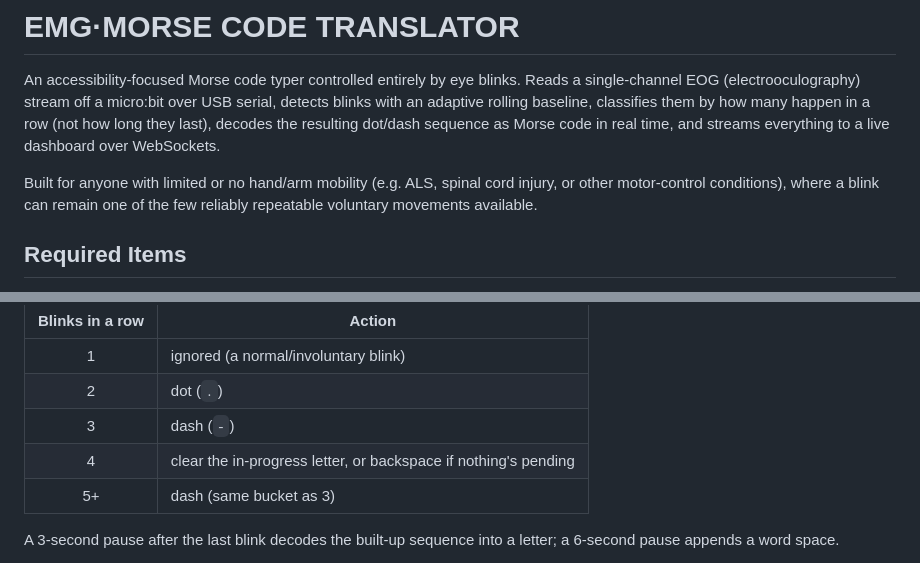
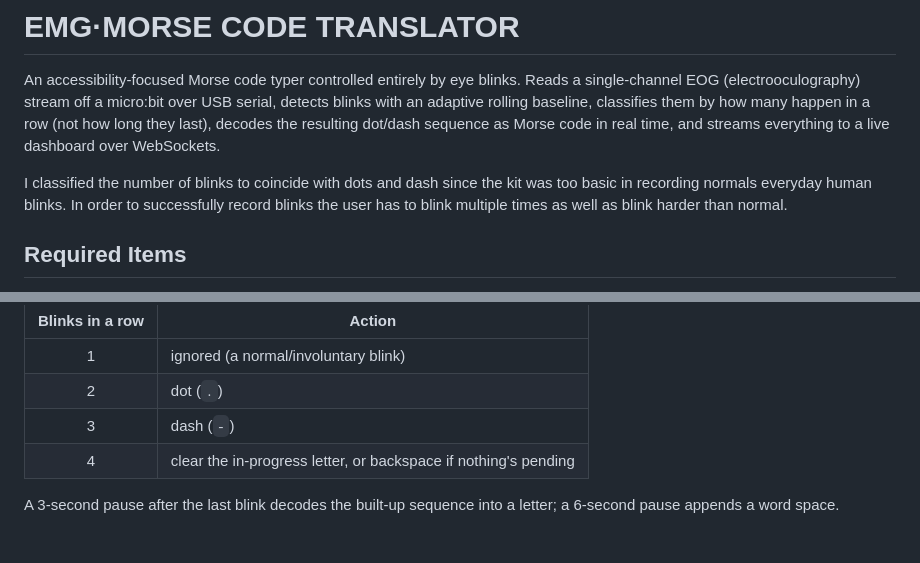
Before and after one commit to gotitos/EOG-Morse-Code, a Markdown page: README.md, 2 parts joined by grey strips. GitHub-like rendering.

Commit message:
Revise blink classification explanation in README
Updated the README to clarify the blink classification process and its challenges for users with limited mobility.

```diff
--- a/README.md
+++ b/README.md
@@ -7,10 +7,8 @@ baseline, classifies them by how many happen in a row (not how long
 they last), decodes the resulting dot/dash sequence as Morse code in
 real time, and streams everything to a live dashboard over WebSockets.
 
-Built for anyone with limited or no hand/arm mobility (e.g. ALS, spinal
-cord injury, or other motor-control conditions), where a blink can
-remain one of the few reliably repeatable voluntary movements
-available.
+
+I classified the number of blinks to coincide with dots and dash since the kit was too basic in recording normals everyday human blinks. In order to successfully record blinks the user has to blink multiple times as well as blink harder than normal.
 
 ## Required Items
 * Backyard Brain's Spiker:bit & Micro:bit
@@ -99,7 +97,7 @@ being closed, so a sustained hold doesn't produce a sustained reading.
 | 2 | dot (`.`) |
 | 3 | dash (`-`) |
 | 4 | clear the in-progress letter, or backspace if nothing's pending |
-| 5+ | dash (same bucket as 3) |
+
 
 A 3-second pause after the last blink decodes the built-up sequence
 into a letter; a 6-second pause appends a word space.
```
